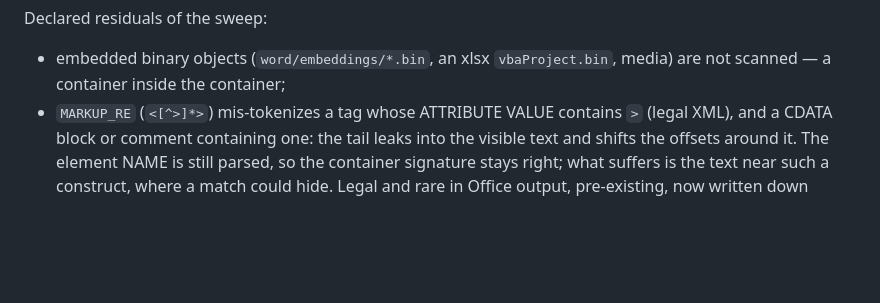
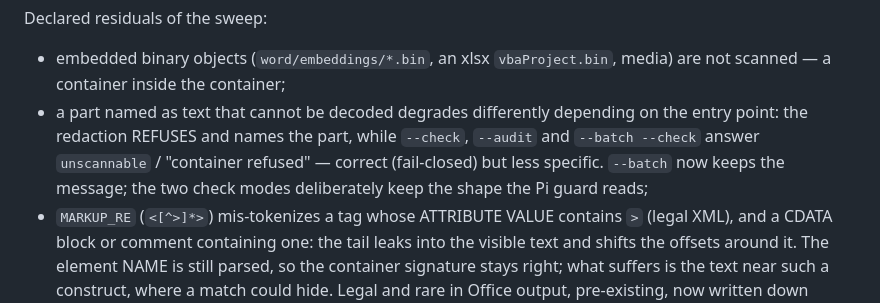
Before and after one commit to Stinocon/anon-tool, a Markdown page: docs/OPEN-ISSUES.md, the part around the change. Rendered like a GitHub page; blank space fills up the shorter version.

Commit message:
docs: declare when an unreadable part degrades to 'unscannable'

```diff
--- a/docs/OPEN-ISSUES.md
+++ b/docs/OPEN-ISSUES.md
@@ -253,6 +253,10 @@ Declared residuals of the sweep:
 
 - embedded binary objects (`word/embeddings/*.bin`, an xlsx `vbaProject.bin`, media) are not scanned
   — a container inside the container;
+- a part named as text that cannot be decoded degrades differently depending on the entry point: the
+  redaction REFUSES and names the part, while `--check`, `--audit` and `--batch --check` answer
+  `unscannable` / "container refused" — correct (fail-closed) but less specific. `--batch` now keeps
+  the message; the two check modes deliberately keep the shape the Pi guard reads;
 - `MARKUP_RE` (`<[^>]*>`) mis-tokenizes a tag whose ATTRIBUTE VALUE contains `>` (legal XML), and a
   CDATA block or comment containing one: the tail leaks into the visible text and shifts the offsets
   around it. The element NAME is still parsed, so the container signature stays right; what suffers is
```
